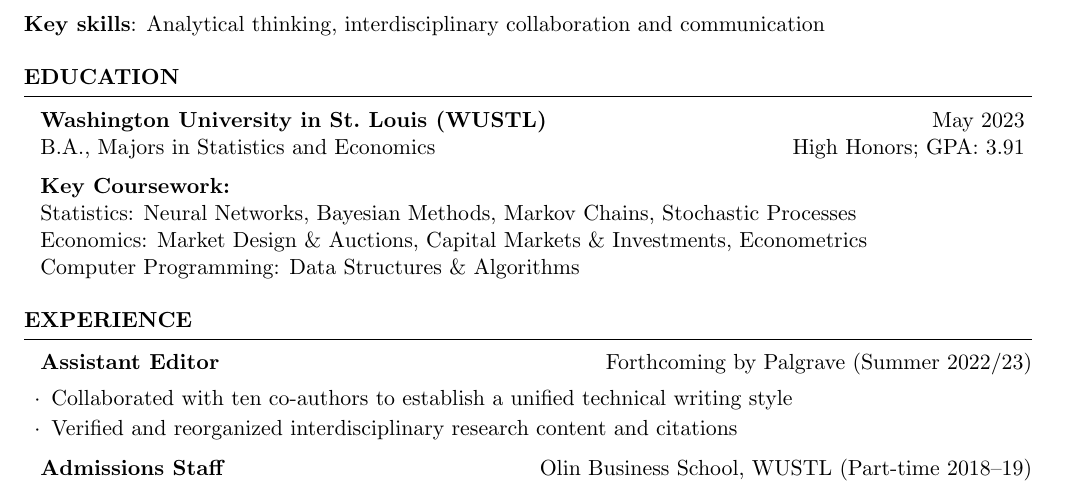
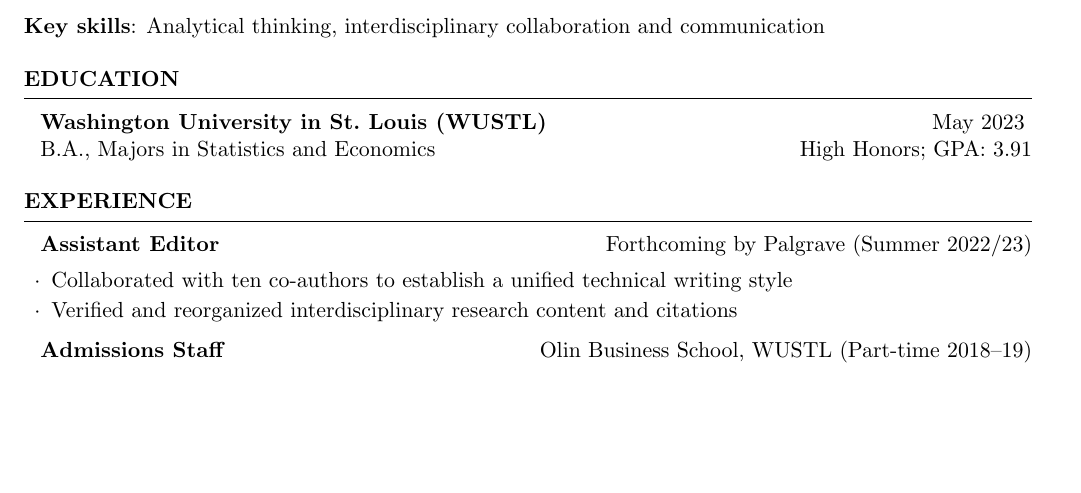
Before and after one commit to genevieve-me/resume, a LaTeX CV (resume3-projects-nosummary.tex, which reads sections/education.tex): part of the page, cut so that both start at the same text, the shorter picture padded with empty space. Compiled offline with pdfLaTeX.

Commit message:
put education in separate file
Include education section with \input. Define a variable
\nocoursework and make the coursework part of education section
only appear if it is undefined.

```diff
--- a/resume3-projects-nosummary.tex
+++ b/resume3-projects-nosummary.tex
@@ -1,16 +1,11 @@
 \documentclass{resume}
-
-
-  \input{sections/header.tex}
+\input{sections/header.tex}
 
 \begin{document}
   \input{sections/objective.tex}
 
-  \begin{rSection}{Education}
-    {\bf Washington University in St.\ Louis (WUSTL)} \hfill {May 2023 } \\
-    { B.A., Majors in Statistics and Economics } \hfill { High Honors; GPA:\@ 3.91} \medskip \\
-    \input{sections/coursework.tex}
-  \end{rSection}
+  \def\nocoursework{true}
+  \input{sections/education.tex}
 
   \input{sections/experience.tex}
 
--- /dev/null
+++ b/sections/education.tex
@@ -0,0 +1,8 @@
+\begin{rSection}{Education}
+  {\bf Washington University in St.\ Louis (WUSTL)} \hfill {May 2023 } \\
+  { B.A., Majors in Statistics and Economics } \hfill { High Honors; GPA:\@ 3.91} %\smallskip \\
+
+\ifx\nocoursework\undefined\input{sections/coursework.tex}
+\else\fi
+
+\end{rSection}
```
Also changed, not shown: resume1-experience.tex (+2 -8 lines), resume2-projects.tex (+2 -9 lines).
